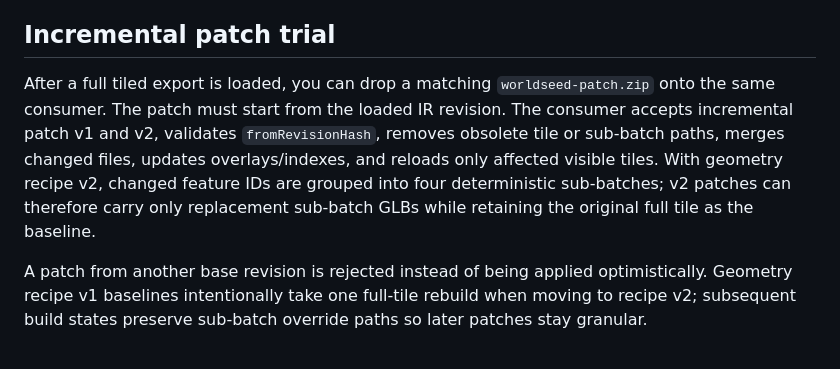
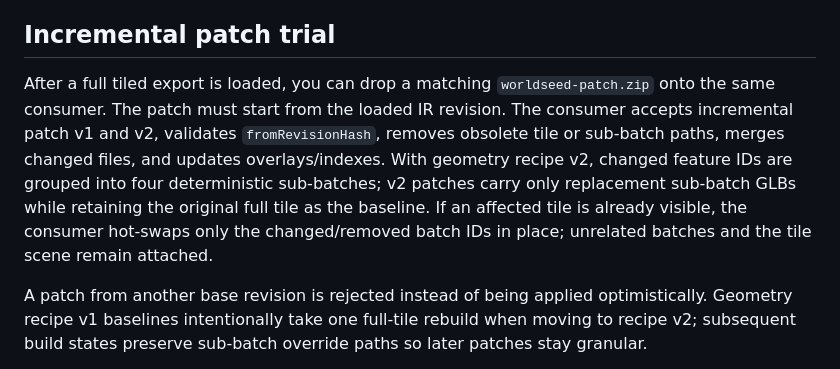
Before and after one commit to yz4git/next-gen, a Markdown page: examples/export-consumer/README.md, the part around the change. GitHub-like rendering.

Commit message:
Document in-place sub-batch hot swap

```diff
--- a/examples/export-consumer/README.md
+++ b/examples/export-consumer/README.md
@@ -38,7 +38,7 @@ Export a Three.js kit from WorldSeed and drop the resulting ZIP onto the example
 
 ## Incremental patch trial
 
-After a full tiled export is loaded, you can drop a matching `worldseed-patch.zip` onto the same consumer. The patch must start from the loaded IR revision. The consumer accepts incremental patch v1 and v2, validates `fromRevisionHash`, removes obsolete tile or sub-batch paths, merges changed files, updates overlays/indexes, and reloads only affected visible tiles. With geometry recipe v2, changed feature IDs are grouped into four deterministic sub-batches; v2 patches can therefore carry only replacement sub-batch GLBs while retaining the original full tile as the baseline.
+After a full tiled export is loaded, you can drop a matching `worldseed-patch.zip` onto the same consumer. The patch must start from the loaded IR revision. The consumer accepts incremental patch v1 and v2, validates `fromRevisionHash`, removes obsolete tile or sub-batch paths, merges changed files, and updates overlays/indexes. With geometry recipe v2, changed feature IDs are grouped into four deterministic sub-batches; v2 patches carry only replacement sub-batch GLBs while retaining the original full tile as the baseline. If an affected tile is already visible, the consumer hot-swaps only the changed/removed batch IDs in place; unrelated batches and the tile scene remain attached.
 
 A patch from another base revision is rejected instead of being applied optimistically. Geometry recipe v1 baselines intentionally take one full-tile rebuild when moving to recipe v2; subsequent build states preserve sub-batch override paths so later patches stay granular.
 
```
